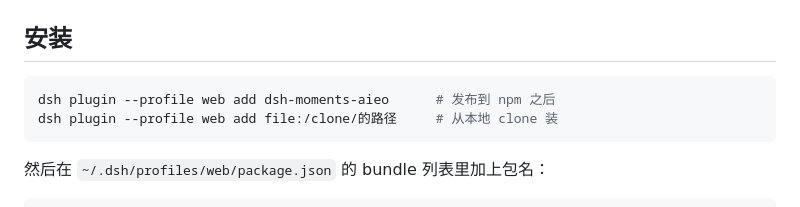
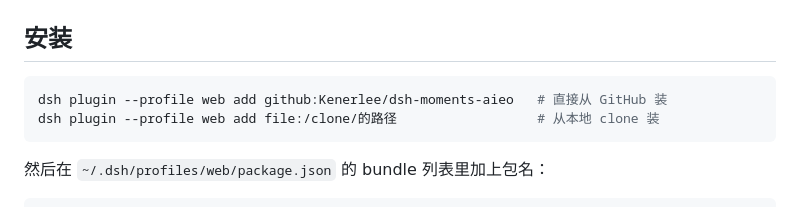
Before and after one commit to Kenerlee/dsh-moments-aieo, a Markdown page: README.zh.md, the part around the change. Drawn GitHub-style.

Commit message:
README: install straight from GitHub, no npm publish required

````diff
--- a/README.zh.md
+++ b/README.zh.md
@@ -20,8 +20,8 @@
 ## 安装
 
 ```sh
-dsh plugin --profile web add dsh-moments-aieo      # 发布到 npm 之后
-dsh plugin --profile web add file:/clone/的路径     # 从本地 clone 装
+dsh plugin --profile web add github:Kenerlee/dsh-moments-aieo   # 直接从 GitHub 装
+dsh plugin --profile web add file:/clone/的路径                  # 从本地 clone 装
 ```
 
 然后在 `~/.dsh/profiles/web/package.json` 的 bundle 列表里加上包名：
````
Also changed, not shown: README.md (+2 -2 lines).
